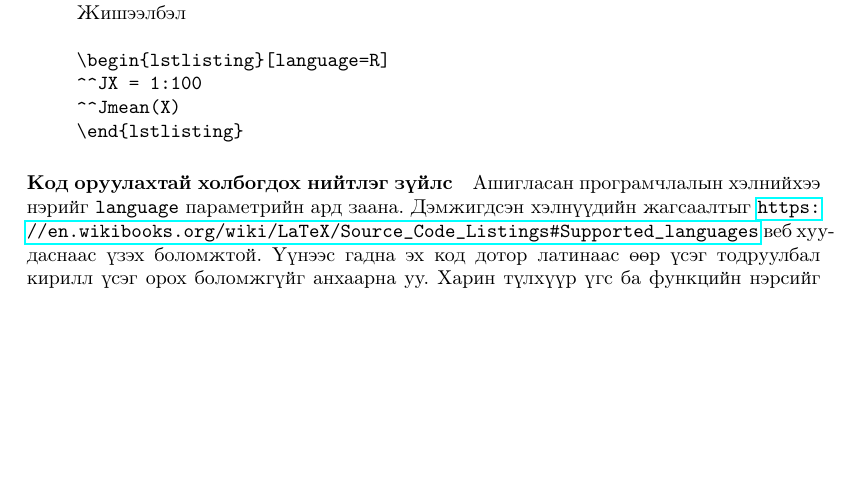
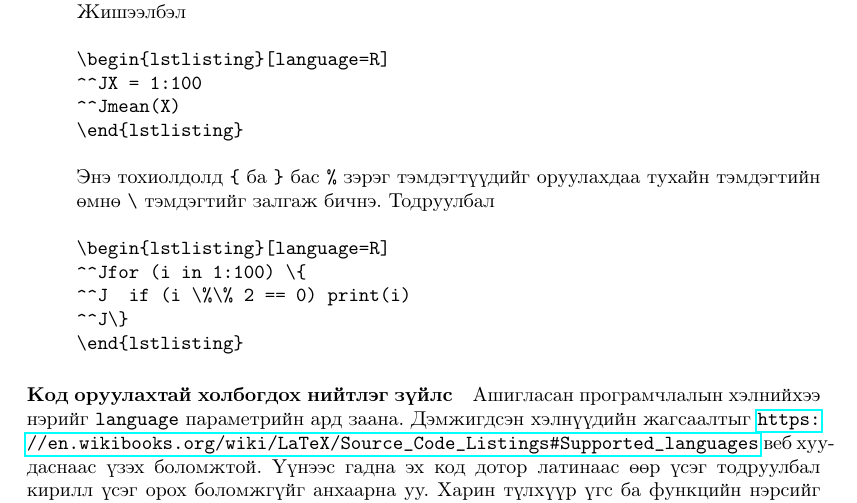
Before and after one commit to makhgal-ganbold/FinalExamZ, a LaTeX paper (mn/documentation.tex): part of page 8 of 10, cut so that both start at the same text, the shorter picture padded with empty space. Compiled offline with pdfLaTeX.

Commit message:
Documentation and Example were updated

```diff
--- a/mn/documentation.tex
+++ b/mn/documentation.tex
@@ -338,6 +338,14 @@ while True :
 ^^Jmean(X)
 \end{lstlisting}
 \end{verbatim}
+Энэ тохиолдолд \verb|{| ба \verb|}| бас \verb|%| зэрэг тэмдэгтүүдийг оруулахдаа тухайн тэмдэгтийн өмнө \verb|\| тэмдэгтийг залгаж бичнэ. Тодруулбал
+\begin{verbatim}
+\begin{lstlisting}[language=R]
+^^Jfor (i in 1:100) \{
+^^J  if (i \%\% 2 == 0) print(i)
+^^J\}
+\end{lstlisting}
+\end{verbatim}
 \end{enumerate}
 
 \paragraph{Код оруулахтай холбогдох нийтлэг зүйлс} Ашигласан програмчлалын хэлнийхээ нэрийг \texttt{language} параметрийн ард заана. Дэмжигдсэн хэлнүүдийн жагсаалтыг \url{https://en.wikibooks.org/wiki/LaTeX/Source_Code_Listings#Supported_languages} веб хуудаснаас үзэх боломжтой. Үүнээс гадна эх код дотор латинаас өөр үсэг тодруулбал кирилл үсэг орох боломжгүйг анхаарна уу. Харин түлхүүр үгс ба функцийн нэрсийг listings багцын keywords, morekeywords, otherkeywords, deletekeywords параметрүүдийн тусламжтайгаар зааж удирдах боломжтой.
```
Also changed, not shown: en/Variant_1.tex (+3 -2 lines), mn/Variant_1.tex (+3 -2 lines), en/Exam.pdf, mn/Exam.pdf, mn/documentation.pdf.
